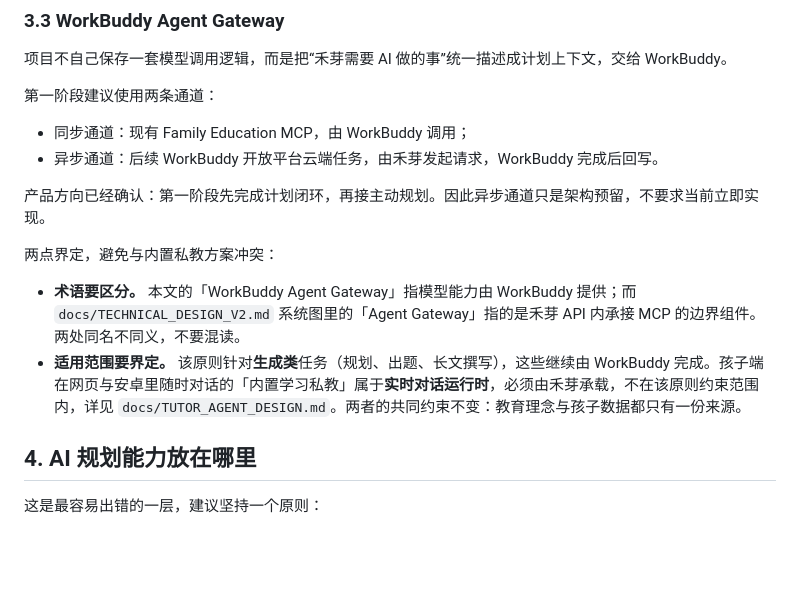
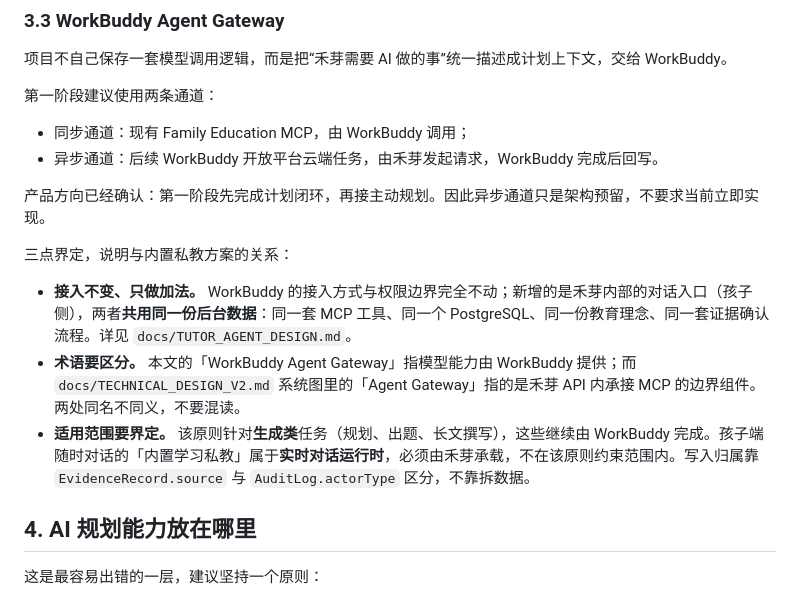
Before and after one commit to nightwf/family-edu-agent, a Markdown page: docs/ARCHITECTURE_PROPOSAL_V2.md, the part around the change. GitHub-like rendering; blank space fills up the shorter version.

```diff
--- a/docs/ARCHITECTURE_PROPOSAL_V2.md
+++ b/docs/ARCHITECTURE_PROPOSAL_V2.md
@@ -148,10 +148,11 @@ WorkBuddy 负责：
 
 产品方向已经确认：第一阶段先完成计划闭环，再接主动规划。因此异步通道只是架构预留，不要求当前立即实现。
 
-两点界定，避免与内置私教方案冲突：
+三点界定，说明与内置私教方案的关系：
 
+- **接入不变、只做加法。** WorkBuddy 的接入方式与权限边界完全不动；新增的是禾芽内部的对话入口（孩子侧），两者**共用同一份后台数据**：同一套 MCP 工具、同一个 PostgreSQL、同一份教育理念、同一套证据确认流程。详见 `docs/TUTOR_AGENT_DESIGN.md`。
 - **术语要区分。** 本文的「WorkBuddy Agent Gateway」指模型能力由 WorkBuddy 提供；而 `docs/TECHNICAL_DESIGN_V2.md` 系统图里的「Agent Gateway」指的是禾芽 API 内承接 MCP 的边界组件。两处同名不同义，不要混读。
-- **适用范围要界定。** 该原则针对**生成类**任务（规划、出题、长文撰写），这些继续由 WorkBuddy 完成。孩子端在网页与安卓里随时对话的「内置学习私教」属于**实时对话运行时**，必须由禾芽承载，不在该原则约束范围内，详见 `docs/TUTOR_AGENT_DESIGN.md`。两者的共同约束不变：教育理念与孩子数据都只有一份来源。
+- **适用范围要界定。** 该原则针对**生成类**任务（规划、出题、长文撰写），这些继续由 WorkBuddy 完成。孩子端随时对话的「内置学习私教」属于**实时对话运行时**，必须由禾芽承载，不在该原则约束范围内。写入归属靠 `EvidenceRecord.source` 与 `AuditLog.actorType` 区分，不靠拆数据。
 
 ## 4. AI 规划能力放在哪里
 
```
Also changed, not shown: docs/TUTOR_AGENT_DESIGN.md (+23 -3 lines).
